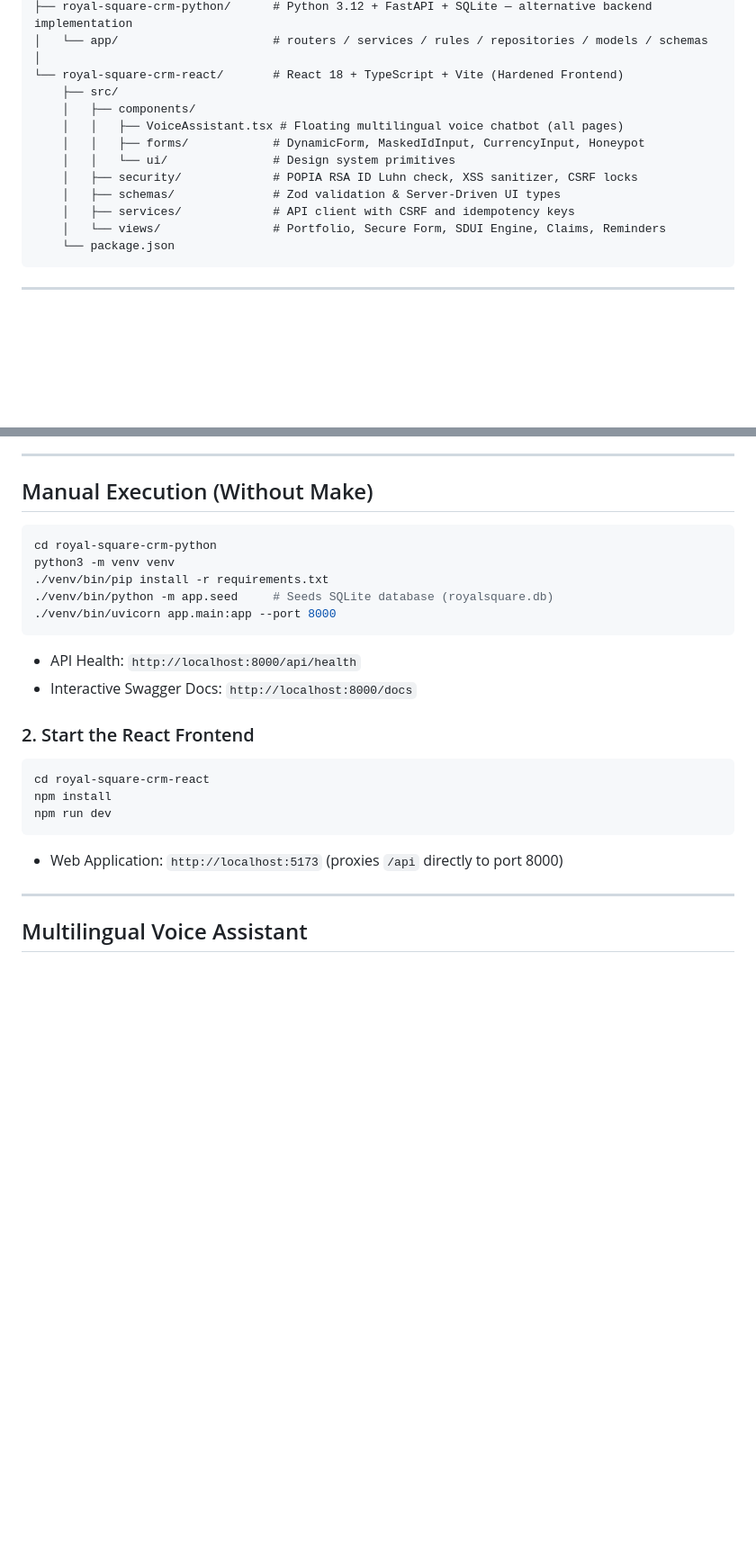
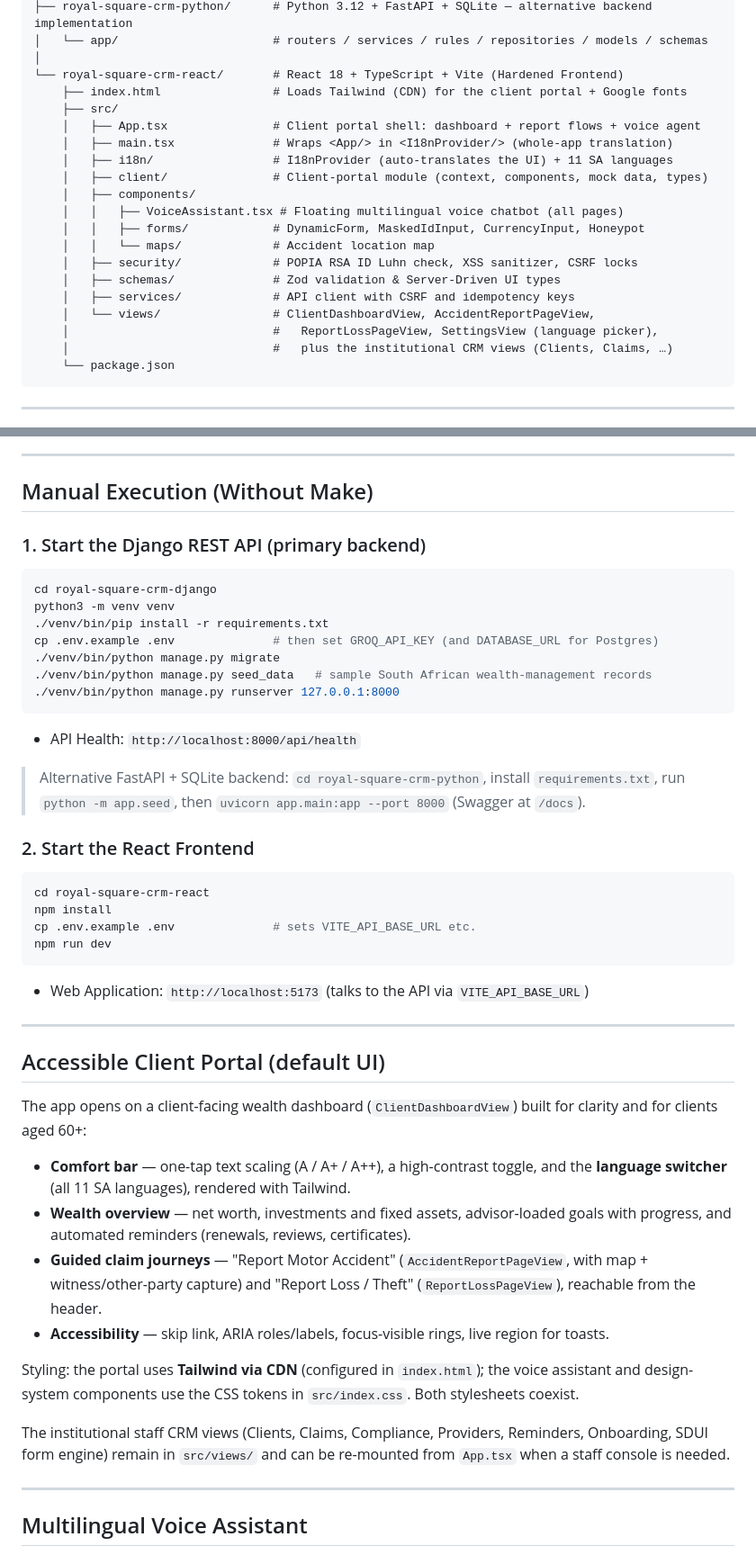
Before and after one commit to RUDYshange/hackathon, a Markdown page: README.md, 2 parts joined by grey strips. Shown at 90% size. GitHub-like rendering; blank space fills up the shorter version.

Commit message:
docs: document merged client portal UI, voice agent, and whole-app translation

````diff
--- a/README.md
+++ b/README.md
@@ -25,15 +30,22 @@ royal-square-crm/
 │   └── app/                      # routers / services / rules / repositories / models / schemas
 │
 └── royal-square-crm-react/       # React 18 + TypeScript + Vite (Hardened Frontend)
+    ├── index.html                # Loads Tailwind (CDN) for the client portal + Google fonts
     ├── src/
+    │   ├── App.tsx               # Client portal shell: dashboard + report flows + voice agent
+    │   ├── main.tsx              # Wraps <App/> in <I18nProvider/> (whole-app translation)
+    │   ├── i18n/                 # I18nProvider (auto-translates the UI) + 11 SA languages
+    │   ├── client/               # Client-portal module (context, components, mock data, types)
     │   ├── components/
     │   │   ├── VoiceAssistant.tsx # Floating multilingual voice chatbot (all pages)
     │   │   ├── forms/            # DynamicForm, MaskedIdInput, CurrencyInput, Honeypot
-    │   │   └── ui/               # Design system primitives
+    │   │   └── maps/             # Accident location map
     │   ├── security/             # POPIA RSA ID Luhn check, XSS sanitizer, CSRF locks
     │   ├── schemas/              # Zod validation & Server-Driven UI types
     │   ├── services/             # API client with CSRF and idempotency keys
-    │   └── views/                # Portfolio, Secure Form, SDUI Engine, Claims, Reminders
+    │   └── views/                # ClientDashboardView, AccidentReportPageView,
+    │                             #   ReportLossPageView, SettingsView (language picker),
+    │                             #   plus the institutional CRM views (Clients, Claims, …)
     └── package.json
 ```
 
@@ -87,23 +99,56 @@ client access is added later.
 ---
 
 ## Manual Execution (Without Make)
+
+### 1. Start the Django REST API (primary backend)
 ```bash
-cd royal-square-crm-python
+cd royal-square-crm-django
 python3 -m venv venv
 ./venv/bin/pip install -r requirements.txt
-./venv/bin/python -m app.seed     # Seeds SQLite database (royalsquare.db)
-./venv/bin/uvicorn app.main:app --port 8000
+cp .env.example .env              # then set GROQ_API_KEY (and DATABASE_URL for Postgres)
+./venv/bin/python manage.py migrate
+./venv/bin/python manage.py seed_data   # sample South African wealth-management records
+./venv/bin/python manage.py runserver 127.0.0.1:8000
 ```
 - API Health: `http://localhost:8000/api/health`
-- Interactive Swagger Docs: `http://localhost:8000/docs`
+
+> Alternative FastAPI + SQLite backend: `cd royal-square-crm-python`, install
+> `requirements.txt`, run `python -m app.seed`, then
+> `uvicorn app.main:app --port 8000` (Swagger at `/docs`).
 
 ### 2. Start the React Frontend
 ```bash
 cd royal-square-crm-react
 npm install
+cp .env.example .env              # sets VITE_API_BASE_URL etc.
 npm run dev
 ```
-- Web Application: `http://localhost:5173` (proxies `/api` directly to port 8000)
+- Web Application: `http://localhost:5173` (talks to the API via `VITE_API_BASE_URL`)
+
+---
+
+## Accessible Client Portal (default UI)
+
+The app opens on a client-facing wealth dashboard (`ClientDashboardView`) built
+for clarity and for clients aged 60+:
+
+- **Comfort bar** — one-tap text scaling (A / A+ / A++), a high-contrast toggle,
+  and the **language switcher** (all 11 SA languages), rendered with Tailwind.
+- **Wealth overview** — net worth, investments and fixed assets, advisor-loaded
+  goals with progress, and automated reminders (renewals, reviews, certificates).
+- **Guided claim journeys** — "Report Motor Accident" (`AccidentReportPageView`,
+  with map + witness/other-party capture) and "Report Loss / Theft"
+  (`ReportLossPageView`), reachable from the header.
+- **Accessibility** — skip link, ARIA roles/labels, focus-visible rings, live
+  region for toasts.
+
+Styling: the portal uses **Tailwind via CDN** (configured in `index.html`); the
+voice assistant and design-system components use the CSS tokens in
+`src/index.css`. Both stylesheets coexist.
+
+The institutional staff CRM views (Clients, Claims, Compliance, Providers,
+Reminders, Onboarding, SDUI form engine) remain in `src/views/` and can be
+re-mounted from `App.tsx` when a staff console is needed.
 
 ---
 
````
Also changed, not shown: other parts of README.md (+37 -0 lines).
